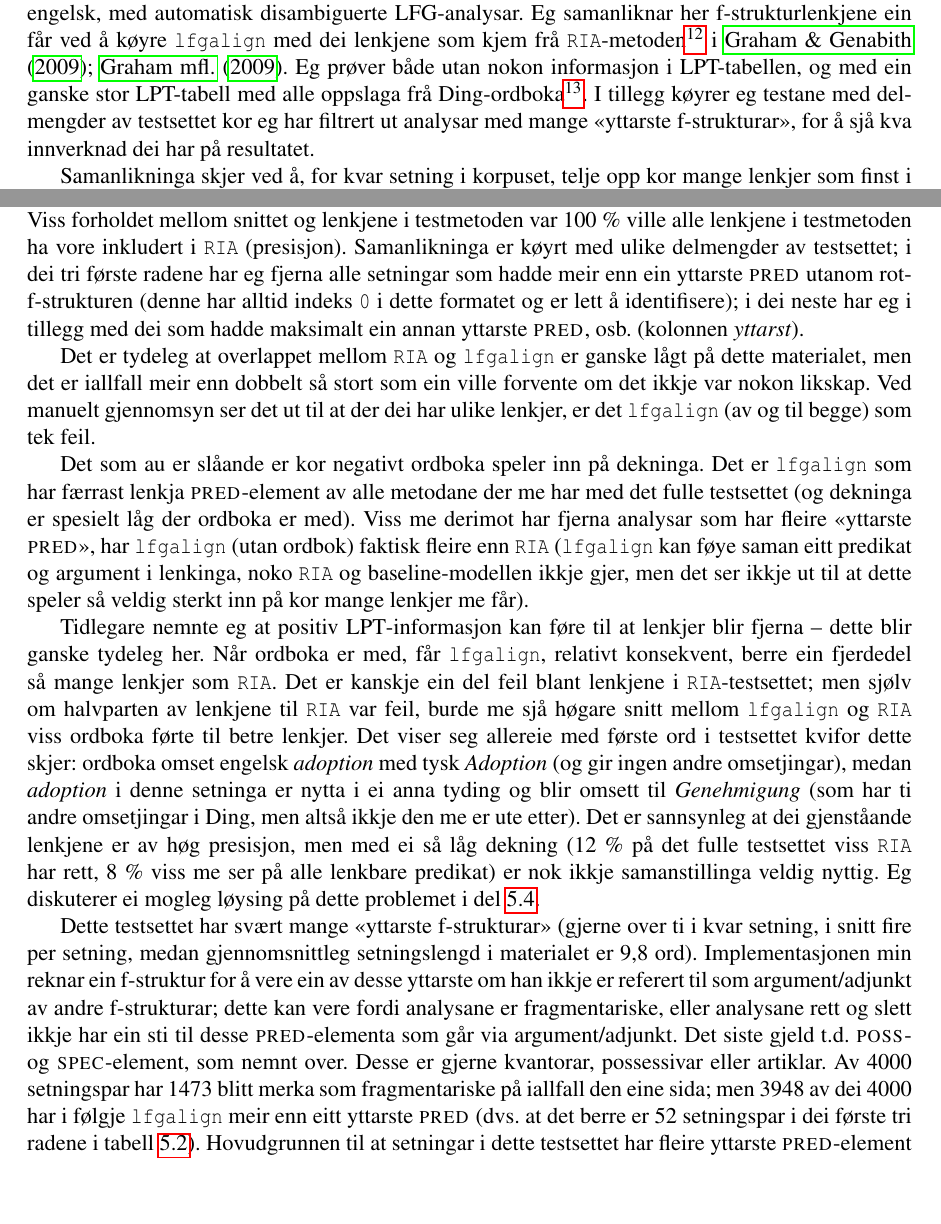
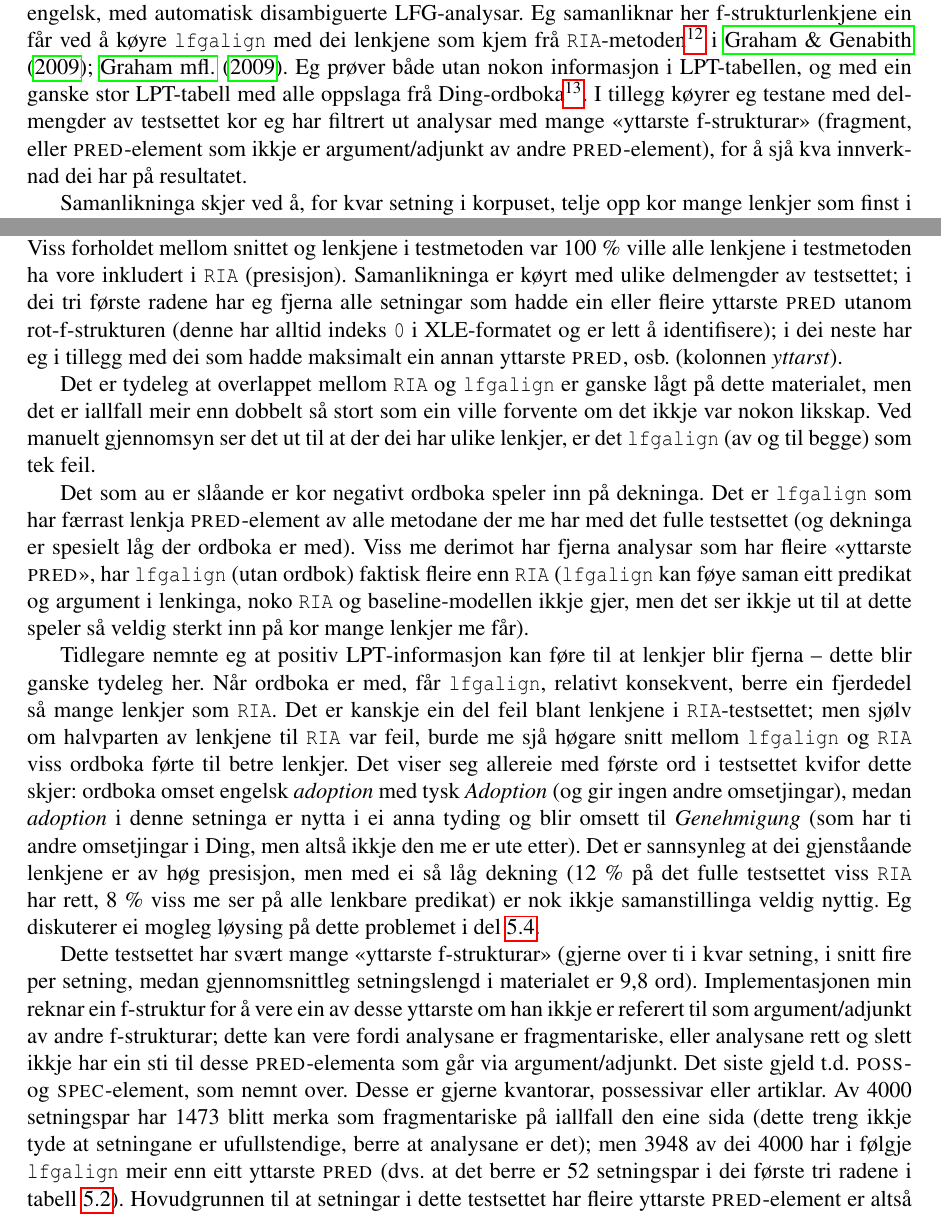
Before and after one commit to unhammer/lfgalign, a LaTeX thesis (thesis/lfgalign.tex): two parts of pages 54 and 55 of 70, joined at a grey line, cut so that both start at the same text, the shorter picture padded with empty space. The pictures show the PDF file thesis/lfgalign.pdf that the author committed with the source.

Commit message:
tom. s.50

```diff
--- a/thesis/lfgalign.tex
+++ b/thesis/lfgalign.tex
@@ -3604,7 +3605,3 @@ Det andre testsettet mitt er ei mengd med 4000 automatisk
         produktet av alle slike alternativ, og ender opp med 418 492
         par av token (men 190 284 av desse har mellomrom i seg, og
         fungerer sannsynlegvis ikkje som LPT-omsetjingar). Eg har
-        ikkje rekna ut dekninga på ordboka. }. I tillegg
- køyrer eg testane med delmengder av testsettet kor eg har filtrert ut
- analysar med mange «yttarste f\hyp{}strukturar», for å sjå kva innverknad
- dei har på resultatet.
@@ -3611,3 +3611,6 @@ Det andre testsettet mitt er ei mengd med 4000 automatisk
+ \PRED{}\hyp{}element som ikkje er argument/adjunkt av andre
+ \PRED{}\hyp{}element), for å sjå kva innverknad dei har på
+ resultatet.
 
 Samanlikninga skjer ved å, for kvar setning i korpuset, telje opp kor
  mange lenkjer som finst i snittet mellom dei f\hyp{}strukturlenkjene som
@@ -3690,8 +3693,8 @@ Tabell \ref{tbl:RIA} viser resultatet av
  var 100 \% ville alle lenkjene i testmetoden ha vore inkludert i \texttt{RIA}
  (presisjon). Samanlikninga er køyrt med ulike delmengder av
  testsettet; i dei tri første radene har eg fjerna alle setningar som
- hadde meir enn ein yttarste \PRED{} utanom rot-f\hyp{}strukturen (denne
- har alltid indeks \texttt{0} i dette formatet og er lett å identifisere); i
+ hadde ein eller fleire yttarste \PRED{} utanom rot\hyp{}f\hyp{}strukturen (denne
+ har alltid indeks \texttt{0} i XLE\hyp{}formatet og er lett å identifisere); i
  dei neste har eg i tillegg med dei som hadde maksimalt ein annan
  yttarste \PRED{}, osb. (kolonnen \emph{yttarst}).
 
@@ -3739,7 +3742,8 @@ Dette testsettet har svært mange «yttarste f\hyp{}strukturar» (gjerne over
  argument/adjunkt. Det siste gjeld t.d.  \POSS{}- og \SPEC{}-element,
  som nemnt over. Desse er gjerne kvantorar, possessivar eller
  artiklar. Av 4000 setningspar har 1473 blitt merka som fragmentariske
- på iallfall den eine sida; men 3948 av dei 4000 har i følgje
+ på iallfall den eine sida (dette treng ikkje tyde at setningane er
+ ufullstendige, berre at analysane er det); men 3948 av dei 4000 har i følgje
  \texttt{lfgalign} meir enn eitt yttarste \PRED{} (dvs. at det berre er 52
  setningspar i dei første tri radene i tabell
  \ref{tbl:RIA}). Hovudgrunnen til at setningar i dette testsettet har
```
Also changed, not shown: thesis/lfgalign.pdf, thesis/lfgalign.tex (32 more changed lines), 1 other file. Lines whose indentation alone changed are shown as unchanged.
